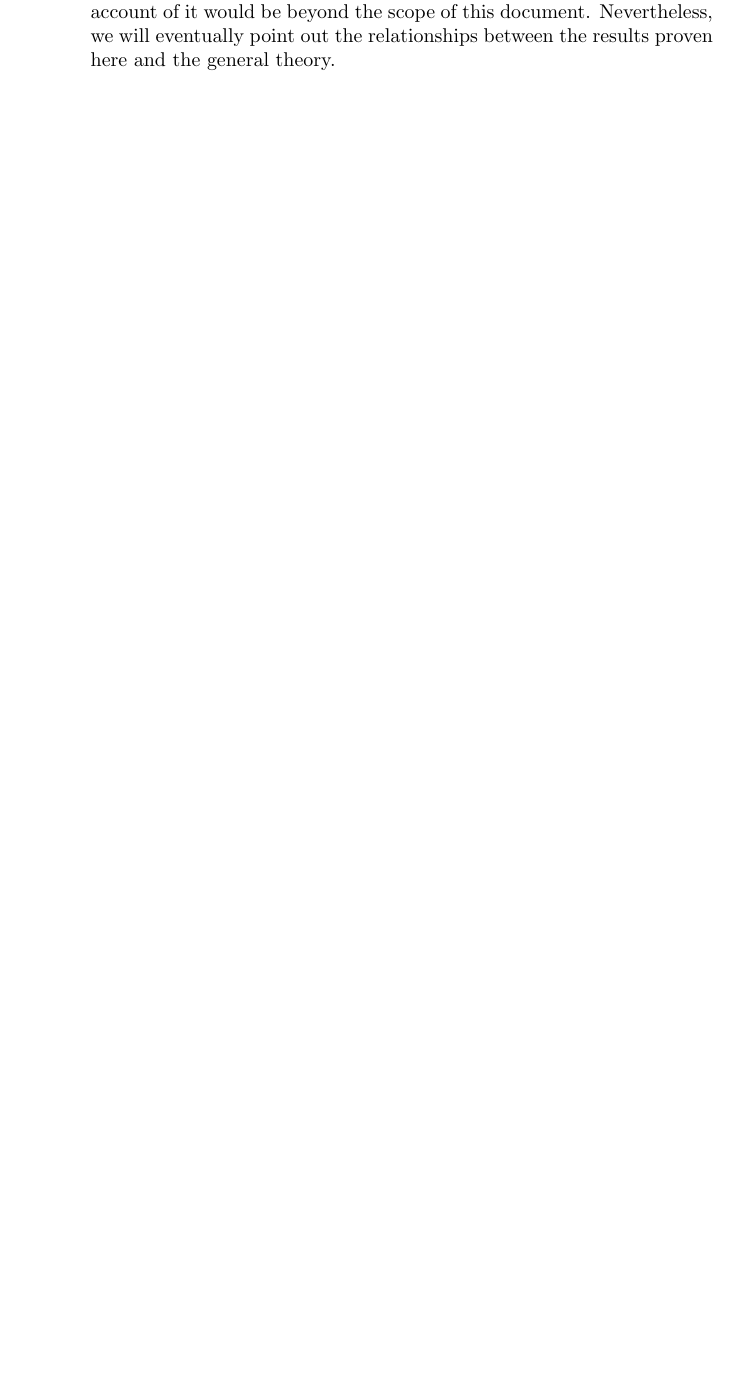
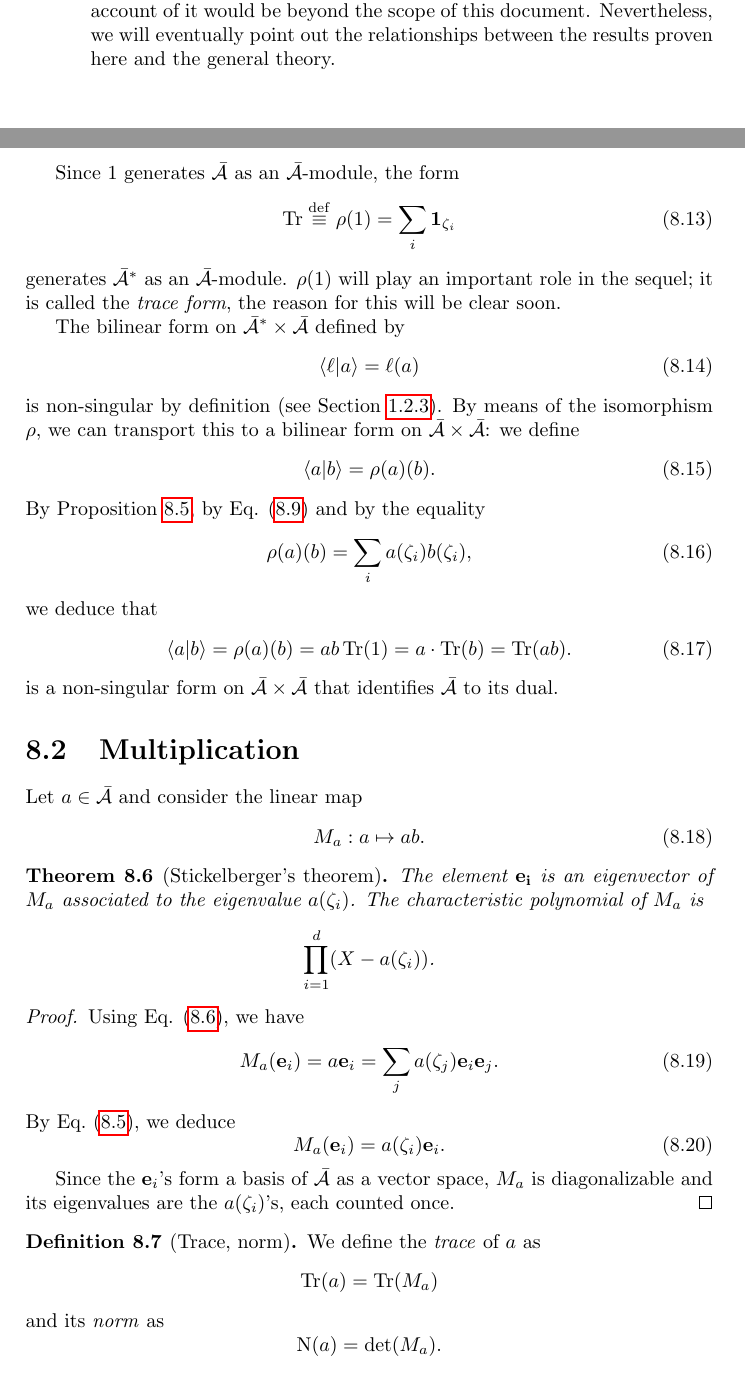
Before and after one commit to defeo/PhD-Thesis, a LaTeX thesis (these.tex, which reads artin/trace.tex): part of page 59 of 117 before the commit and two parts of pages 59 and 60 of 118 after it, the two joined at a grey line, cut so that both start at the same text, the shorter picture padded with empty space. Compiled offline with pdfLaTeX.

Commit message:
- stickelberger done

```diff
--- a/artin/trace.tex
+++ b/artin/trace.tex
@@ -220,3 +231,85 @@ structure under an analogous law.
   theory.
 \end{note}
 
+Since $1$ generates $\clot{\algeb{A}}$ as an $\clot{\algeb{A}}$-module, the form
+\begin{equation}
+  \label{eq:7}
+  \Tr \eqdef \rho(1) = \sum_i\basis{1}_{\zeta_i}
+\end{equation}
+generates $\dual{\clot{\algeb{A}}}$ as an $\clot{\algeb{A}}$-module.
+$\rho(1)$ will play an important role in the sequel; it is called the
+\emph{trace form}, the reason for this will be clear soon.
+
+The bilinear form on $\dual{\clot{\algeb{A}}}\times\clot{\algeb{A}}$
+defined by
+\begin{equation}
+  \label{eq:11}
+  \braket{\ell}{a} = \ell(a)
+\end{equation}
+is non-singular by definition (see Section
+\ref{sec:linear-algebra:duality}). By means of the isomorphism $\rho$,
+we can transport this to a bilinear form on
+$\clot{\algeb{A}}\times\clot{\algeb{A}}$: we define
+\begin{equation}
+  \label{eq:15}
+  \braket{a}{b}=\rho(a)(b)
+  \text{.}
+\end{equation}
+By Proposition \ref{th:gorenstein}, by Eq. \eqref{eq:10} and by the
+equality
+\begin{equation}
+  \label{eq:16}
+  \rho(a)(b) = \sum_i a(\zeta_i)b(\zeta_i)
+  \text{,}
+\end{equation}
+we deduce that
+\begin{equation}
+  \label{eq:17}
+  \braket{a}{b} = \rho(a)(b) = ab\Tr(1) = a\cdot\Tr(b) = \Tr(ab)
+  \text{.}
+\end{equation}
+is a non-singular form on $\clot{\algeb{A}}\times\clot{\algeb{A}}$
+that identifies $\clot{\algeb{A}}$ to its dual.
+
+\section{Multiplication}
+\label{sec:multiplication}
+
+Let $a\in\clot{\algeb{A}}$ and consider the linear map
+\begin{equation}
+  \label{eq:18}
+  M_a:a \mapsto ab
+  \text{.}
+\end{equation}
+
+\begin{theorem}[Stickelberger's theorem]
+  \label{th:stickelberger}
+  The element $\basis{e_i}$ is an eigenvector of $M_a$ associated to
+  the eigenvalue $a(\zeta_i)$. The characteristic polynomial of $M_a$
+  is
+  \[\prod_{i=1}^d(X-a(\zeta_i))\text{.}\]
+\end{theorem}
+\begin{proof}
+  Using Eq. \eqref{eq:2}, we have
+  \begin{equation}
+    \label{eq:19}
+    M_a(\basis{e}_i) = a\basis{e}_i = \sum_ja(\zeta_j)\basis{e}_i\basis{e}_j
+    \text{.}
+  \end{equation}
+  By Eq.~\eqref{eq:6}, we deduce
+  \begin{equation}
+    \label{eq:20}
+    M_a(\basis{e}_i) = a(\zeta_i)\basis{e}_i
+    \text{.}
+  \end{equation}
+
+  Since the $\basis{e}_i$'s form a basis of $\clot{\algeb{A}}$ as a
+  vector space, $M_a$ is diagonalizable and its eigenvalues are the
+  $a(\zeta_i)$'s, each counted once.
+\end{proof}
+
+\begin{definition}[Trace, norm]
+  \label{def:trace}
+  We define the \emph{trace} of $a$ as
+  \[\Tr(a) = \Tr(M_a)\]
+  and its \emph{norm} as
+  \[\Norm(a) = \det(M_a)\text{.}\]
```
Also changed, not shown: pre/algebra.tex (+3 -2 lines), artin/trace.tex (69 more changed lines).
